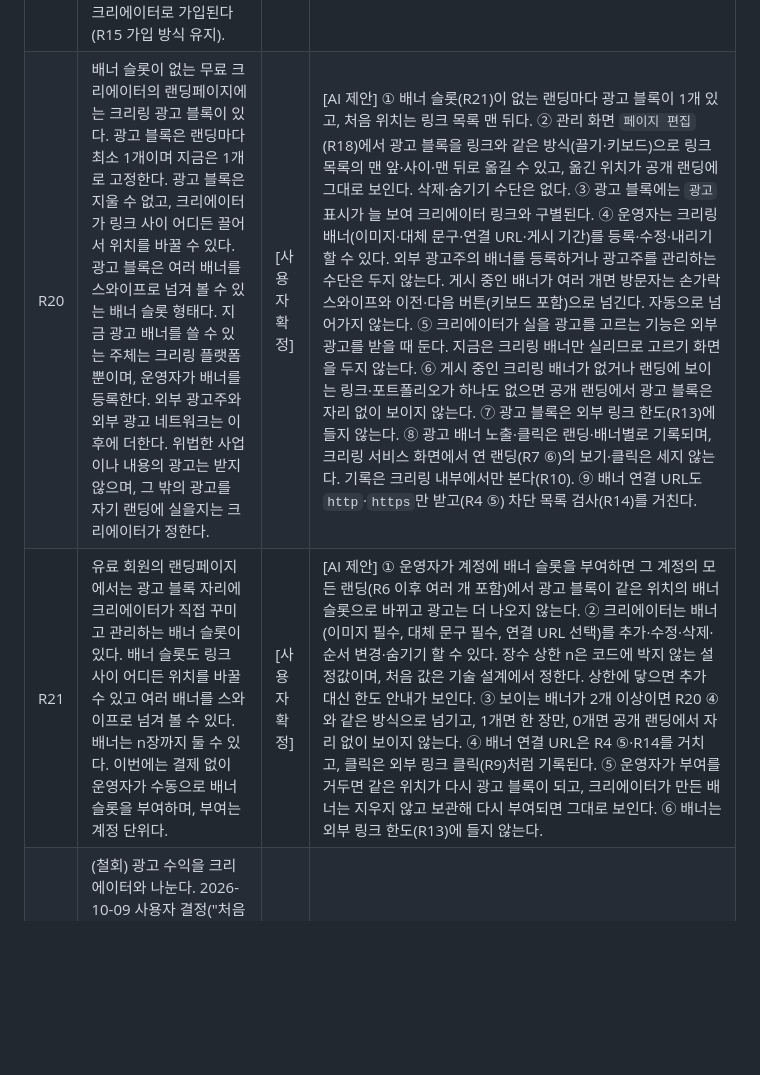
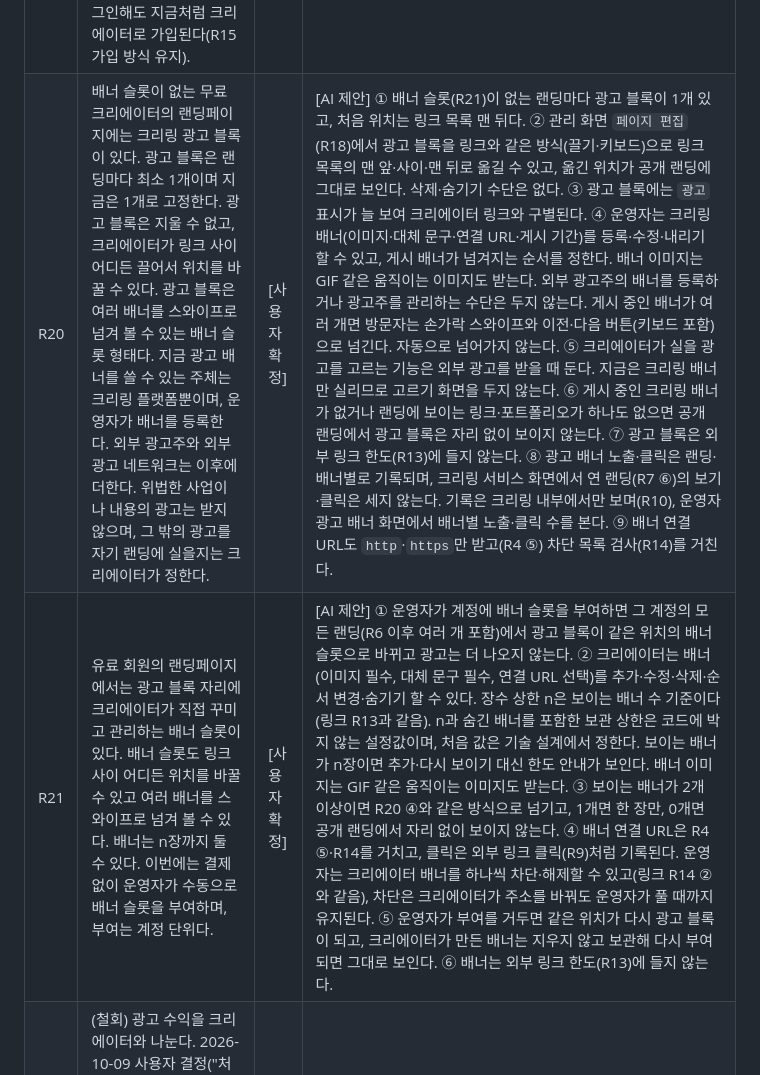
Before and after one commit to ai-worker-lab/crelink, a Markdown page: docs/product/crelink.md, the part around one of its changes. GitHub-like rendering; blank space fills up the shorter version.

Commit message:
docs(product): 디자인 승인 결정을 PRD R20·R21에 반영 (docs/work/product/0062-ad-banner-block-prd.md)

```diff
--- a/docs/product/crelink.md
+++ b/docs/product/crelink.md
@@ -65,7 +65,7 @@
 | R17 | 크리에이터 프로필 이미지가 없을 경우 기본 프로필을 보여 준다. | [사용자 확정] | [AI 제안] ① 프로필 사진이 없는 랜딩페이지(`/p/{publicId}`)에 기본 프로필 이미지가 보인다(R12의 "빈 항목은 보이지 않음"의 예외). ② 크리에이터 편집 화면의 프로필 사진 자리에도 사진이 없으면 기본 프로필이 보인다. ③ 사진을 올리면 기본 프로필 대신 그 사진이 보인다. |
 | R18 | 외부 링크를 포함한 랜딩페이지 구성은 관리 화면 한 곳에서 직관적으로 관리(추가·수정·삭제)할 수 있어야 한다. 관리 화면은 실제 랜딩 모양의 실시간 미리보기에서 고칠 구역·항목을 골라 편집 패널(휴대폰은 하단 시트)에서 고치고, 휴대폰은 편집·미리보기를 전환한다. 순서는 드래그로 바꾸고 링크별 숨기기 토글을 둔다. 크리에이터 관리 화면은 랜딩별 관리 화면 하나로 합치고, 이후 기능은 메뉴로 늘린다. | [사용자 확정] | [AI 제안] ① 관리 화면(`/me/landings/{publicId}`)은 1280px에서 메뉴·가운데 휴대폰 모양 미리보기(위에 단축 주소 막대)·오른쪽 편집 패널을, 390px에서 가로 탭·`편집`/`미리보기` 전환·전체 폭 미리보기를 보여 준다. `/me`와 옛 보기 모드 주소(`?mode=view`)는 이 화면으로 이동한다. ② `페이지 편집`에서 미리보기의 외부 링크·링크 하나·포트폴리오·항목·추가 자리·방명록을 고르면(구역 목록 버튼으로도) 패널이 그 목록·폼으로 바뀌어 표시 이름·URL·설명·썸네일을 넣고 저장·삭제할 수 있고, `← 전체`로 돌아온다. 좁은 화면은 같은 내용을 하단 시트로 연다. ③ 링크를 끌어 순서를 바꾸면 저장되고, 키보드로도 순서를 바꿀 수 있다. ④ 링크마다 숨기기 토글이 있고 숨긴·차단 링크는 패널 목록에서 흐리게 보이며 미리보기에는 없다. ⑤ 미리보기는 방문자 화면(`/p/{publicId}`)과 같은 내용(숨긴·차단 링크 제외)에 항목별로 저장하지 않은 입력을 더해 보여 주고(다른 항목을 골라도 입력이 남음), 미리보기 안 링크는 이동하지 않는다. ⑥ 한도(R13)·차단(R14)·오류 안내는 기존과 같다. ⑦ 단축 주소·프로필·SNS·외부 링크·포트폴리오·방명록 관리를 이 화면의 메뉴(페이지 편집·프로필·방명록·주소 설정)에서 하고, 프로필·SNS 채널은 `프로필` 메뉴에서 고친다. |
 | R19 | 랜딩페이지에 탭을 추가해 방명록을 남길 수 있다. 작성은 소셜 로그인한 회원만 하고, 공개글은 비회원도 볼 수 있으며, 비밀글은 작성자와 대상 크리에이터만 볼 수 있다. 크리에이터는 비방글을 숨길 수 있고, 숨긴 글은 작성자에게는 그대로 보이지만 작성자 외에는 보이지 않는다. 크리에이터는 관리 화면에서 방명록을 끌 수 있다(기본 켬). 작성자는 작성자 랜딩의 표시 이름·프로필 사진으로 표시한다. 방명록을 쓰려고 로그인해도 지금처럼 크리에이터로 가입된다(R15 가입 방식 유지). | [사용자 확정] | [AI 제안] ① 공개 랜딩과 관리 화면 미리보기(R18)에 `링크`·`방명록` 탭이 있고, 방명록을 끈 랜딩에는 탭이 없다. ② 로그인하지 않은 방문자는 공개글을 읽을 수 있고, 작성 자리에 로그인 안내가 보이며, 로그인하면 같은 랜딩의 방명록 탭으로 돌아온다. ③ 로그인 회원은 내용과 비밀글 여부를 정해 글을 남기고, 남긴 글이 목록 맨 위에 보인다. ④ 비밀글은 작성자와 그 랜딩의 크리에이터 목록에만 나타나고, 다른 회원·비회원에게는 목록에도 API 응답에도 나타나지 않는다. ⑤ 크리에이터가 숨긴 글은 작성자에게 숨김 표시 없이 그대로 보이고, 크리에이터에게는 숨김 표시와 함께 보여 숨김을 풀 수 있으며, 그 밖의 사람에게는 보이지 않는다. ⑥ 작성자는 자기 글을 지울 수 있다. ⑦ 작성자 이름·사진은 작성자 랜딩의 현재 표시 이름·프로필 사진이고, 비어 있으면 '크리링 회원'과 기본 프로필(R17)이다. ⑧ 방명록을 끄면 공개 랜딩에서 탭이 사라지고 새 글을 쓸 수 없으며, 다시 켜면 이전 글이 그대로 보인다. |
-| R20 | 배너 슬롯이 없는 무료 크리에이터의 랜딩페이지에는 크리링 광고 블록이 있다. 광고 블록은 랜딩마다 최소 1개이며 지금은 1개로 고정한다. 광고 블록은 지울 수 없고, 크리에이터가 링크 사이 어디든 끌어서 위치를 바꿀 수 있다. 광고 블록은 여러 배너를 스와이프로 넘겨 볼 수 있는 배너 슬롯 형태다. 지금 광고 배너를 쓸 수 있는 주체는 크리링 플랫폼뿐이며, 운영자가 배너를 등록한다. 외부 광고주와 외부 광고 네트워크는 이후에 더한다. 위법한 사업이나 내용의 광고는 받지 않으며, 그 밖의 광고를 자기 랜딩에 실을지는 크리에이터가 정한다. | [사용자 확정] | [AI 제안] ① 배너 슬롯(R21)이 없는 랜딩마다 광고 블록이 1개 있고, 처음 위치는 링크 목록 맨 뒤다. ② 관리 화면 `페이지 편집`(R18)에서 광고 블록을 링크와 같은 방식(끌기·키보드)으로 링크 목록의 맨 앞·사이·맨 뒤로 옮길 수 있고, 옮긴 위치가 공개 랜딩에 그대로 보인다. 삭제·숨기기 수단은 없다. ③ 광고 블록에는 `광고` 표시가 늘 보여 크리에이터 링크와 구별된다. ④ 운영자는 크리링 배너(이미지·대체 문구·연결 URL·게시 기간)를 등록·수정·내리기 할 수 있다. 외부 광고주의 배너를 등록하거나 광고주를 관리하는 수단은 두지 않는다. 게시 중인 배너가 여러 개면 방문자는 손가락 스와이프와 이전·다음 버튼(키보드 포함)으로 넘긴다. 자동으로 넘어가지 않는다. ⑤ 크리에이터가 실을 광고를 고르는 기능은 외부 광고를 받을 때 둔다. 지금은 크리링 배너만 실리므로 고르기 화면을 두지 않는다. ⑥ 게시 중인 크리링 배너가 없거나 랜딩에 보이는 링크·포트폴리오가 하나도 없으면 공개 랜딩에서 광고 블록은 자리 없이 보이지 않는다. ⑦ 광고 블록은 외부 링크 한도(R13)에 들지 않는다. ⑧ 광고 배너 노출·클릭은 랜딩·배너별로 기록되며, 크리링 서비스 화면에서 연 랜딩(R7 ⑥)의 보기·클릭은 세지 않는다. 기록은 크리링 내부에서만 본다(R10). ⑨ 배너 연결 URL도 `http`·`https`만 받고(R4 ⑤) 차단 목록 검사(R14)를 거친다. |
-| R21 | 유료 회원의 랜딩페이지에서는 광고 블록 자리에 크리에이터가 직접 꾸미고 관리하는 배너 슬롯이 있다. 배너 슬롯도 링크 사이 어디든 위치를 바꿀 수 있고 여러 배너를 스와이프로 넘겨 볼 수 있다. 배너는 n장까지 둘 수 있다. 이번에는 결제 없이 운영자가 수동으로 배너 슬롯을 부여하며, 부여는 계정 단위다. | [사용자 확정] | [AI 제안] ① 운영자가 계정에 배너 슬롯을 부여하면 그 계정의 모든 랜딩(R6 이후 여러 개 포함)에서 광고 블록이 같은 위치의 배너 슬롯으로 바뀌고 광고는 더 나오지 않는다. ② 크리에이터는 배너(이미지 필수, 대체 문구 필수, 연결 URL 선택)를 추가·수정·삭제·순서 변경·숨기기 할 수 있다. 장수 상한 n은 코드에 박지 않는 설정값이며, 처음 값은 기술 설계에서 정한다. 상한에 닿으면 추가 대신 한도 안내가 보인다. ③ 보이는 배너가 2개 이상이면 R20 ④와 같은 방식으로 넘기고, 1개면 한 장만, 0개면 공개 랜딩에서 자리 없이 보이지 않는다. ④ 배너 연결 URL은 R4 ⑤·R14를 거치고, 클릭은 외부 링크 클릭(R9)처럼 기록된다. ⑤ 운영자가 부여를 거두면 같은 위치가 다시 광고 블록이 되고, 크리에이터가 만든 배너는 지우지 않고 보관해 다시 부여되면 그대로 보인다. ⑥ 배너는 외부 링크 한도(R13)에 들지 않는다. |
+| R20 | 배너 슬롯이 없는 무료 크리에이터의 랜딩페이지에는 크리링 광고 블록이 있다. 광고 블록은 랜딩마다 최소 1개이며 지금은 1개로 고정한다. 광고 블록은 지울 수 없고, 크리에이터가 링크 사이 어디든 끌어서 위치를 바꿀 수 있다. 광고 블록은 여러 배너를 스와이프로 넘겨 볼 수 있는 배너 슬롯 형태다. 지금 광고 배너를 쓸 수 있는 주체는 크리링 플랫폼뿐이며, 운영자가 배너를 등록한다. 외부 광고주와 외부 광고 네트워크는 이후에 더한다. 위법한 사업이나 내용의 광고는 받지 않으며, 그 밖의 광고를 자기 랜딩에 실을지는 크리에이터가 정한다. | [사용자 확정] | [AI 제안] ① 배너 슬롯(R21)이 없는 랜딩마다 광고 블록이 1개 있고, 처음 위치는 링크 목록 맨 뒤다. ② 관리 화면 `페이지 편집`(R18)에서 광고 블록을 링크와 같은 방식(끌기·키보드)으로 링크 목록의 맨 앞·사이·맨 뒤로 옮길 수 있고, 옮긴 위치가 공개 랜딩에 그대로 보인다. 삭제·숨기기 수단은 없다. ③ 광고 블록에는 `광고` 표시가 늘 보여 크리에이터 링크와 구별된다. ④ 운영자는 크리링 배너(이미지·대체 문구·연결 URL·게시 기간)를 등록·수정·내리기 할 수 있고, 게시 배너가 넘겨지는 순서를 정한다. 배너 이미지는 GIF 같은 움직이는 이미지도 받는다. 외부 광고주의 배너를 등록하거나 광고주를 관리하는 수단은 두지 않는다. 게시 중인 배너가 여러 개면 방문자는 손가락 스와이프와 이전·다음 버튼(키보드 포함)으로 넘긴다. 자동으로 넘어가지 않는다. ⑤ 크리에이터가 실을 광고를 고르는 기능은 외부 광고를 받을 때 둔다. 지금은 크리링 배너만 실리므로 고르기 화면을 두지 않는다. ⑥ 게시 중인 크리링 배너가 없거나 랜딩에 보이는 링크·포트폴리오가 하나도 없으면 공개 랜딩에서 광고 블록은 자리 없이 보이지 않는다. ⑦ 광고 블록은 외부 링크 한도(R13)에 들지 않는다. ⑧ 광고 배너 노출·클릭은 랜딩·배너별로 기록되며, 크리링 서비스 화면에서 연 랜딩(R7 ⑥)의 보기·클릭은 세지 않는다. 기록은 크리링 내부에서만 보며(R10), 운영자 광고 배너 화면에서 배너별 노출·클릭 수를 본다. ⑨ 배너 연결 URL도 `http`·`https`만 받고(R4 ⑤) 차단 목록 검사(R14)를 거친다. |
+| R21 | 유료 회원의 랜딩페이지에서는 광고 블록 자리에 크리에이터가 직접 꾸미고 관리하는 배너 슬롯이 있다. 배너 슬롯도 링크 사이 어디든 위치를 바꿀 수 있고 여러 배너를 스와이프로 넘겨 볼 수 있다. 배너는 n장까지 둘 수 있다. 이번에는 결제 없이 운영자가 수동으로 배너 슬롯을 부여하며, 부여는 계정 단위다. | [사용자 확정] | [AI 제안] ① 운영자가 계정에 배너 슬롯을 부여하면 그 계정의 모든 랜딩(R6 이후 여러 개 포함)에서 광고 블록이 같은 위치의 배너 슬롯으로 바뀌고 광고는 더 나오지 않는다. ② 크리에이터는 배너(이미지 필수, 대체 문구 필수, 연결 URL 선택)를 추가·수정·삭제·순서 변경·숨기기 할 수 있다. 장수 상한 n은 보이는 배너 수 기준이다(링크 R13과 같음). n과 숨긴 배너를 포함한 보관 상한은 코드에 박지 않는 설정값이며, 처음 값은 기술 설계에서 정한다. 보이는 배너가 n장이면 추가·다시 보이기 대신 한도 안내가 보인다. 배너 이미지는 GIF 같은 움직이는 이미지도 받는다. ③ 보이는 배너가 2개 이상이면 R20 ④와 같은 방식으로 넘기고, 1개면 한 장만, 0개면 공개 랜딩에서 자리 없이 보이지 않는다. ④ 배너 연결 URL은 R4 ⑤·R14를 거치고, 클릭은 외부 링크 클릭(R9)처럼 기록된다. 운영자는 크리에이터 배너를 하나씩 차단·해제할 수 있고(링크 R14 ②와 같음), 차단은 크리에이터가 주소를 바꿔도 운영자가 풀 때까지 유지된다. ⑤ 운영자가 부여를 거두면 같은 위치가 다시 광고 블록이 되고, 크리에이터가 만든 배너는 지우지 않고 보관해 다시 부여되면 그대로 보인다. ⑥ 배너는 외부 링크 한도(R13)에 들지 않는다. |
 | R22 | (철회) 광고 수익을 크리에이터와 나눈다. 2026-10-09 사용자 결정("처음부터 복잡해진다. 크리링 플랫폼이 노출할 수 있는 광고 구좌만 생각하자")으로 철회했고, 번호는 다시 쓰지 않는다. | 철회 | 없음 |
 
```
Also changed, not shown: other parts of docs/product/crelink.md (+1 -1 lines), CHANGELOGS.md (+1 -0 lines), 1 other file.
